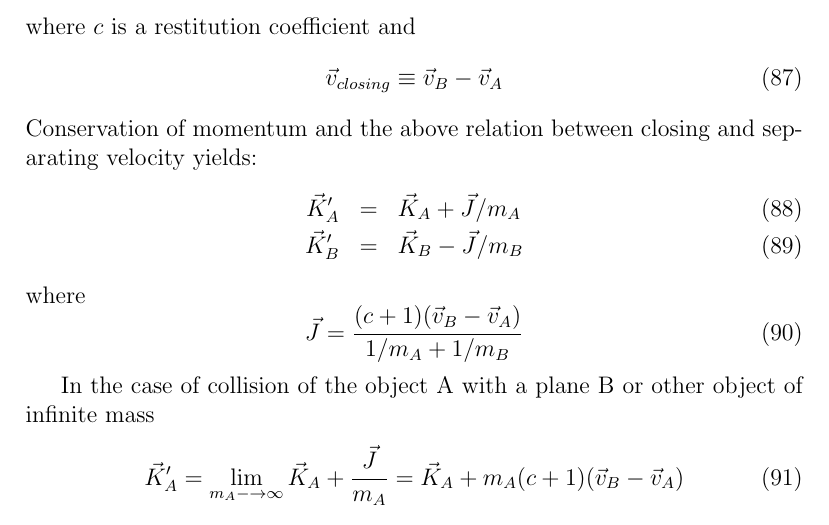
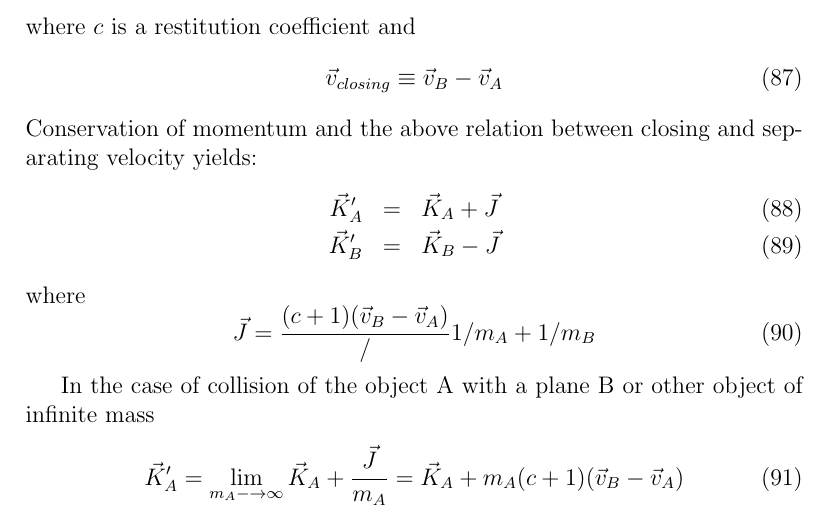
Before and after one commit to mdipierro/cylon, a LaTeX document (docs/cylon.tex): part of page 16 of 35, cut so that both start at the same text. Compiled offline with pdfLaTeX.

Commit message:
resolved collision problem

```diff
--- a/docs/cylon.tex
+++ b/docs/cylon.tex
@@ -562,12 +562,12 @@ where $c$ is a restitution coefficient and
 \end{equation}
 Conservation of momentum and the above relation between closing and separating velocity yields:
 \begin{eqnarray}
-\vec K'_A &=& \vec K_A + \vec J/{m_A} \\
-\vec K'_B &=& \vec K_B - \vec J/{m_B}
+\vec K'_A &=& \vec K_A + \vec J \\
+\vec K'_B &=& \vec K_B - \vec J
 \end{eqnarray}
 where
 \begin{equation}
-\vec J = \frac{(c+1)(\vec v_B-\vec v_A)}{1/m_A+1/m_B}
+\vec J = \frac{(c+1)(\vec v_B-\vec v_A)}/{1/m_A+1/m_B}
 \end{equation}
 
 In the case of collision of the object A with a plane B or other object of infinite mass
```
Also changed, not shown: 2 other files.
